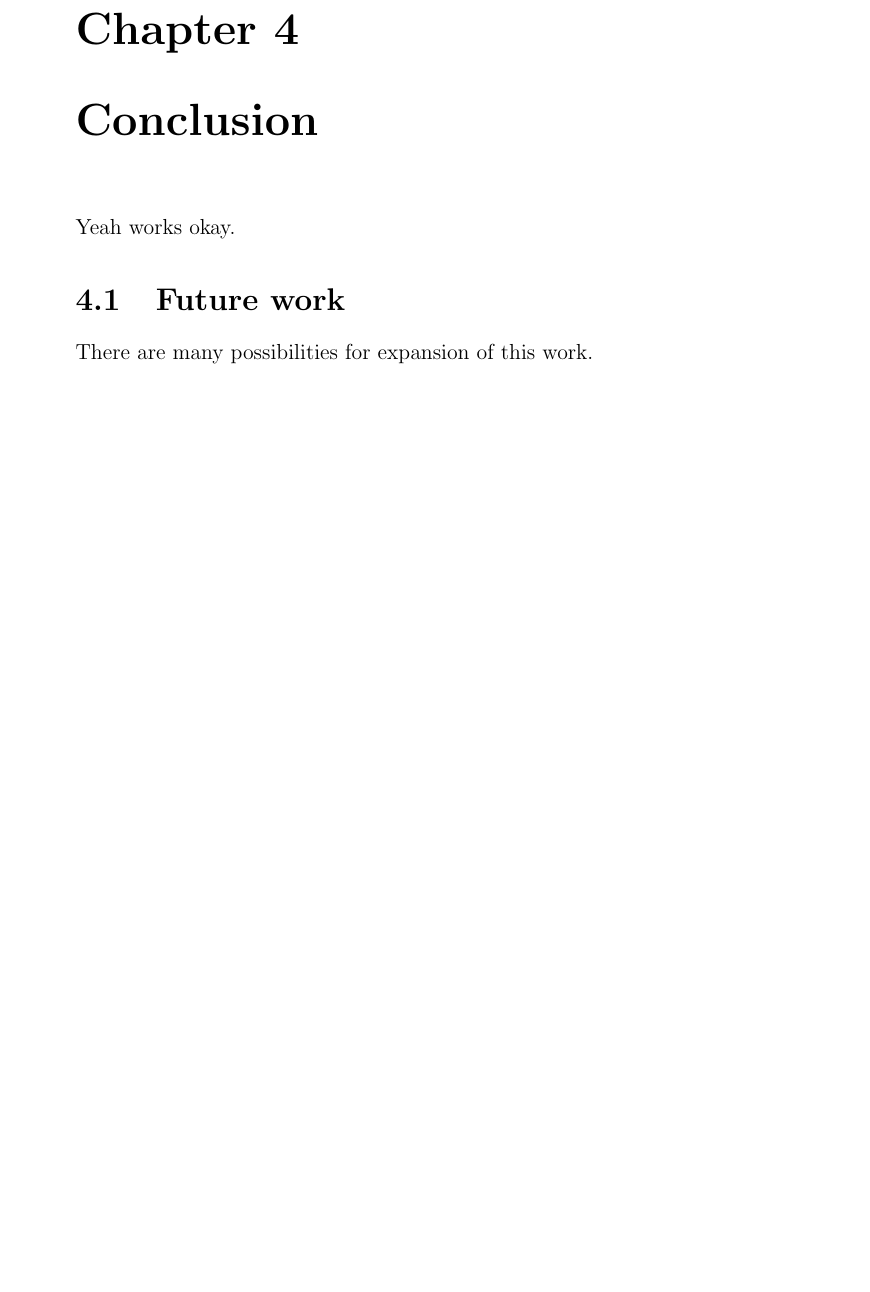
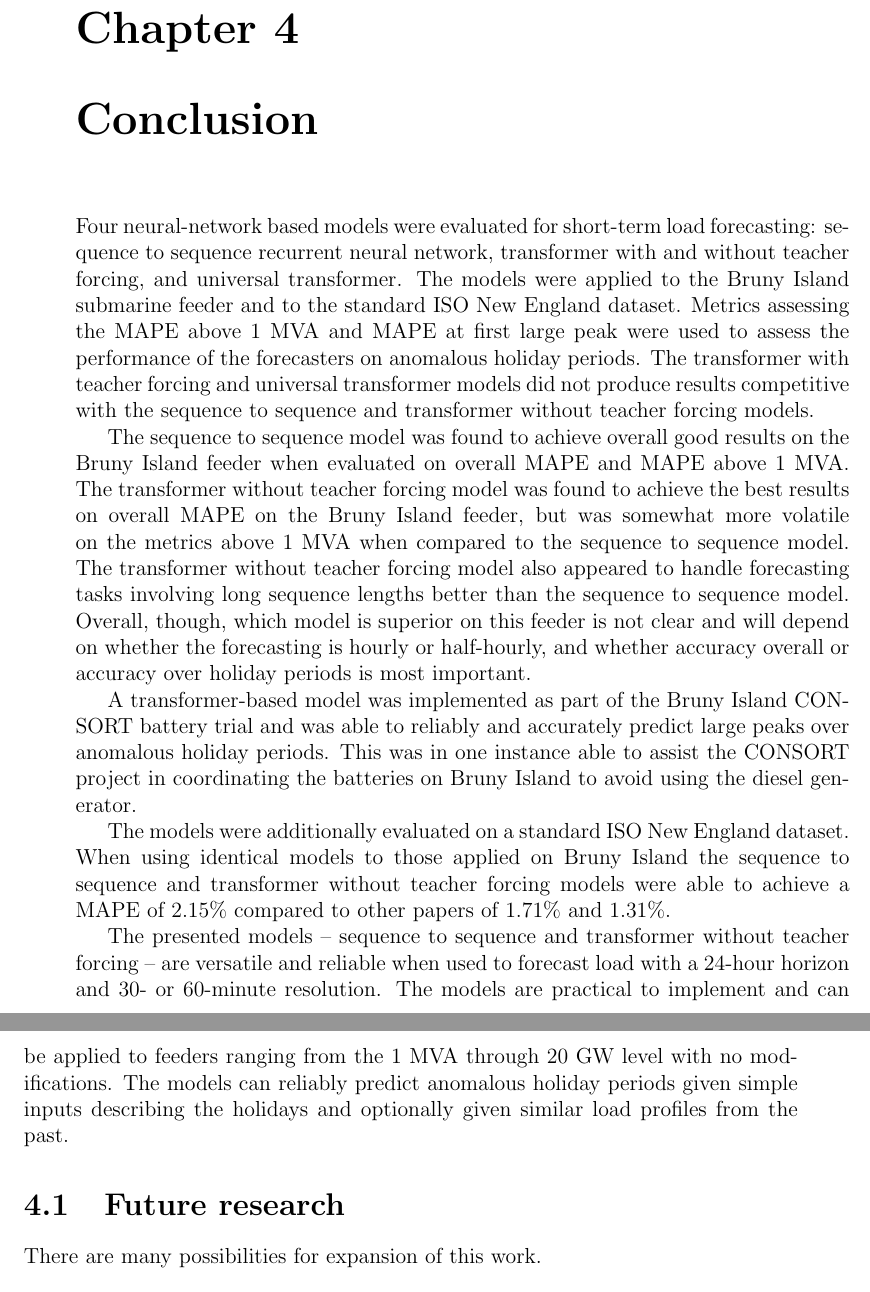
Before and after one commit to jurasofish/load_forecast_thesis, a LaTeX thesis (lf-thesis.tex, which reads conclusion.tex): part of page 65 of 77 before the commit and two parts of pages 65 and 66 of 77 after it, the two joined at a grey line, cut so that both start at the same text, the shorter picture padded with empty space. Compiled offline with pdfLaTeX.

Commit message:
start conclusion

```diff
--- a/conclusion.tex
+++ b/conclusion.tex
@@ -1,7 +1,25 @@
 \chapter{Conclusion}
-Yeah works okay.
+Four neural-network based models were evaluated for short-term load forecasting: sequence to sequence recurrent neural network, transformer with and without teacher forcing, and universal transformer.
+The models were applied to the Bruny Island submarine feeder and to the standard ISO New England dataset.
+Metrics assessing the MAPE above 1 MVA and MAPE at first large peak were used to assess the performance of the forecasters on anomalous holiday periods.
+The transformer with teacher forcing and universal transformer models did not produce results competitive with the sequence to sequence and transformer without teacher forcing models.
 
-\section{Future work}
+The sequence to sequence model was found to achieve overall good results on the Bruny Island feeder when evaluated on overall MAPE and MAPE above 1 MVA.
+The transformer without teacher forcing model was found to achieve the best results on overall MAPE on the Bruny Island feeder, but was somewhat more volatile on the metrics above 1 MVA when compared to the sequence to sequence model.
+The transformer without teacher forcing model also appeared to handle forecasting tasks involving long sequence lengths better than the sequence to sequence model.
+Overall, though, which model is superior on this feeder is not clear and will depend on whether the forecasting is hourly or half-hourly, and whether accuracy overall or accuracy over holiday periods is most important.
+
+A transformer-based model was implemented as part of the Bruny Island CONSORT battery trial and was able to reliably and accurately predict large peaks over anomalous holiday periods.
+This was in one instance able to assist the CONSORT project in coordinating the batteries on Bruny Island to avoid using the diesel generator.
+
+The models were additionally evaluated on a standard ISO New England dataset.
+When using identical models to those applied on Bruny Island the sequence to sequence and transformer without teacher forcing models were able to achieve a MAPE of 2.15\% compared to other papers of 1.71\% and 1.31\%.
+
+The presented models -- sequence to sequence and transformer without teacher forcing -- are versatile and reliable when used to forecast load with a 24-hour horizon and 30- or 60-minute resolution.
+The models are practical to implement and can be applied to feeders ranging from the 1 MVA through 20 GW level with no modifications.
+The models can reliably predict anomalous holiday periods given simple inputs describing the holidays and optionally given similar load profiles from the past.
+
+\section{Future research}
 There are many possibilities for expansion of this work.
 
 \subsubsection{Transfer learning}
```
